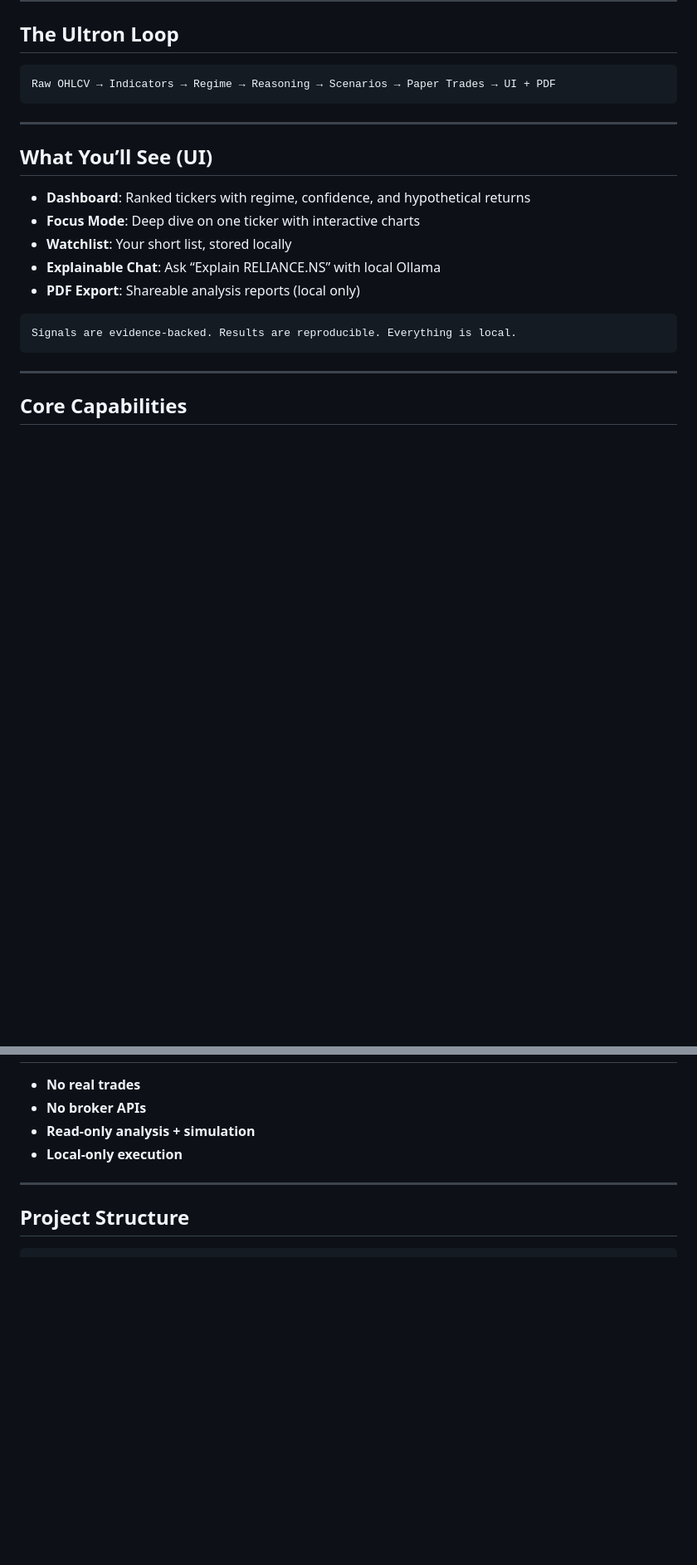
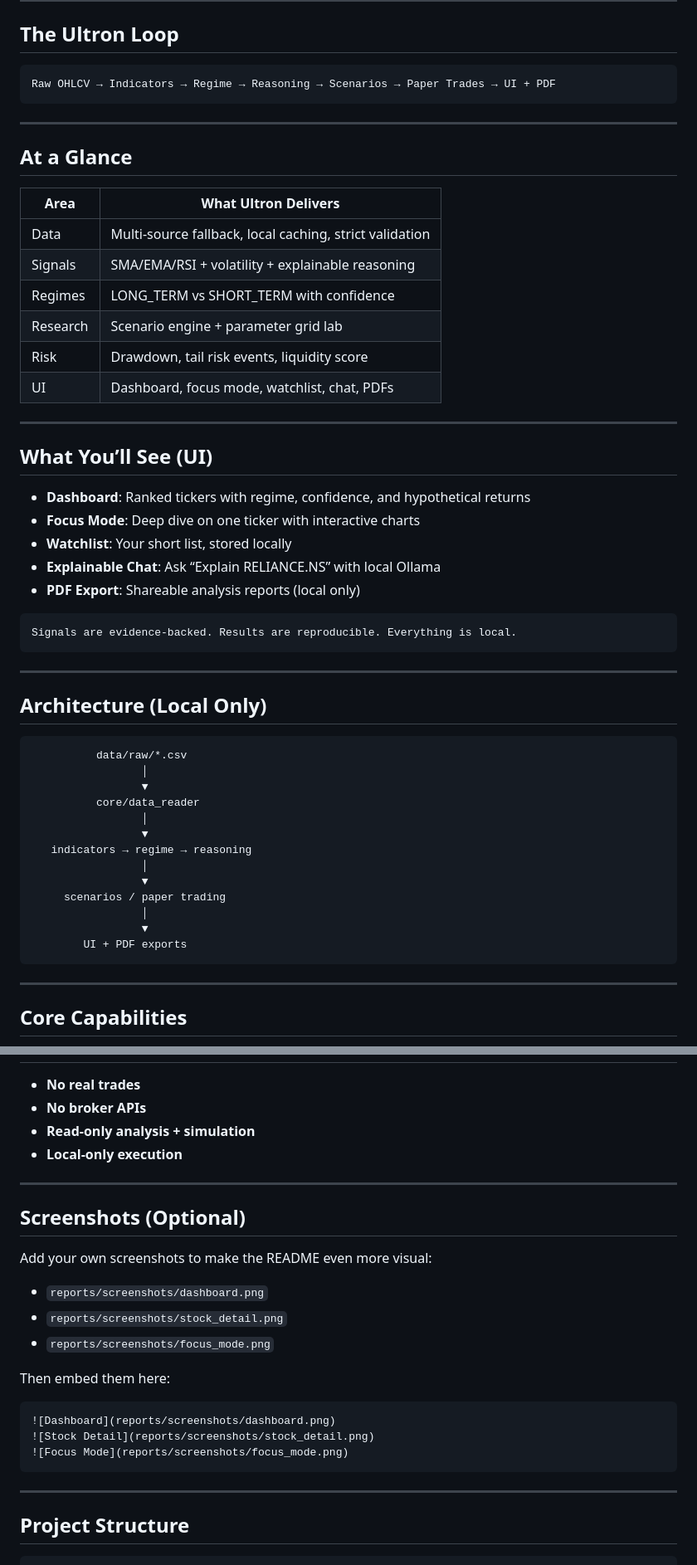
Before and after one commit to sameer-test-server/ultron, a Markdown page: README.md, 2 parts joined by grey strips. Shown at 83% size. GitHub-like rendering; blank space fills up the shorter version.

````diff
--- a/README.md
+++ b/README.md
@@ -29,6 +33,19 @@ Raw OHLCV → Indicators → Regime → Reasoning → Scenarios → Paper Trades
 
 ---
 
+## At a Glance
+
+| Area | What Ultron Delivers |
+| --- | --- |
+| Data | Multi-source fallback, local caching, strict validation |
+| Signals | SMA/EMA/RSI + volatility + explainable reasoning |
+| Regimes | LONG_TERM vs SHORT_TERM with confidence |
+| Research | Scenario engine + parameter grid lab |
+| Risk | Drawdown, tail risk events, liquidity score |
+| UI | Dashboard, focus mode, watchlist, chat, PDFs |
+
+---
+
 ## What You’ll See (UI)
 
 - **Dashboard**: Ranked tickers with regime, confidence, and hypothetical returns
@@ -39,6 +56,26 @@ Raw OHLCV → Indicators → Regime → Reasoning → Scenarios → Paper Trades
 
 ```
 Signals are evidence-backed. Results are reproducible. Everything is local.
+```
+
+---
+
+## Architecture (Local Only)
+
+```
+          data/raw/*.csv
+                 │
+                 ▼
+          core/data_reader
+                 │
+                 ▼
+   indicators → regime → reasoning
+                 │
+                 ▼
+     scenarios / paper trading
+                 │
+                 ▼
+        UI + PDF exports
 ```
 
 ---
@@ -140,6 +177,24 @@ Outputs in `reports/daily/`.
 
 ---
 
+## Screenshots (Optional)
+
+Add your own screenshots to make the README even more visual:
+
+- `reports/screenshots/dashboard.png`
+- `reports/screenshots/stock_detail.png`
+- `reports/screenshots/focus_mode.png`
+
+Then embed them here:
+
+```markdown
+![Dashboard](reports/screenshots/dashboard.png)
+![Stock Detail](reports/screenshots/stock_detail.png)
+![Focus Mode](reports/screenshots/focus_mode.png)
+```
+
+---
+
 ## Project Structure
 
 ```
````
Also changed, not shown: other parts of README.md (+4 -0 lines).
